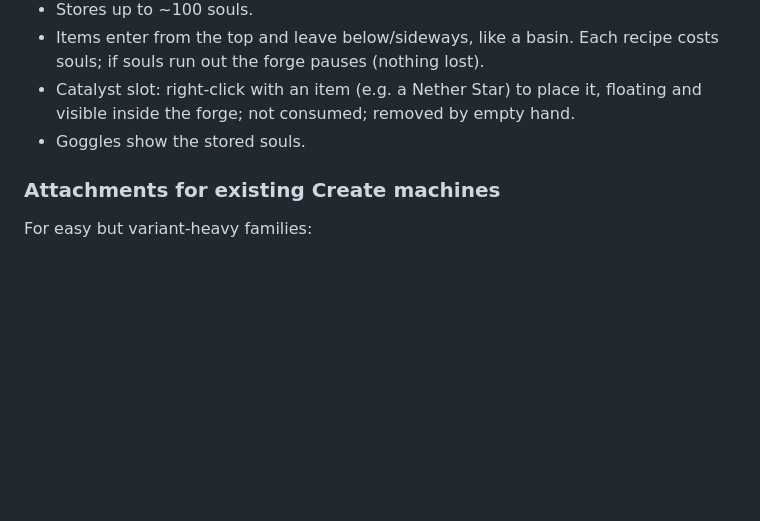
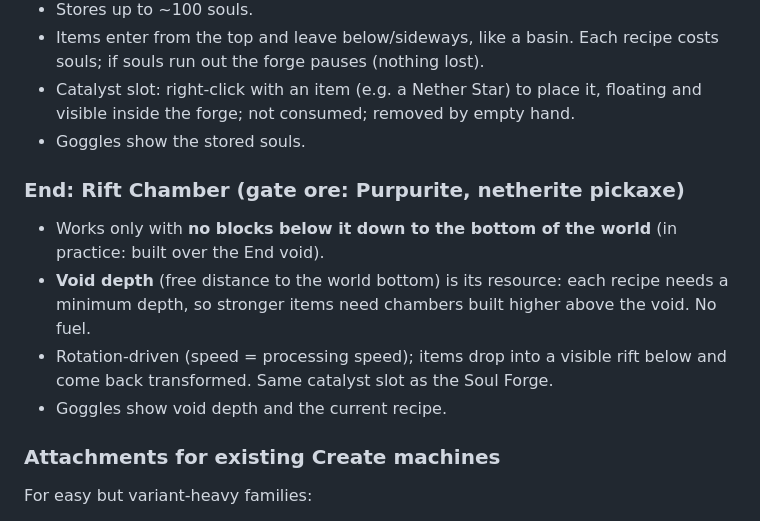
Before and after one commit to vini-tech/claude, a Markdown page: create-addon/DESIGN.md, the part around the change. Rendered like a GitHub page; blank space fills up the shorter version.

Commit message:
Catálogo 02 (End) com Rift Chamber e Purpurite; Nether aprovado
Co-Authored-By: Claude Opus 5.5 <noreply@anthropic.com>
Claude-Session: https://claude.ai/code/session_01WExe42g2WB9z4imXpvHiR8

```diff
--- a/create-addon/DESIGN.md
+++ b/create-addon/DESIGN.md
@@ -101,6 +101,17 @@ Rules for every special machine:
   floating and visible inside the forge; not consumed; removed by empty hand.
 - Goggles show the stored souls.
 
+### End: Rift Chamber (gate ore: Purpurite, netherite pickaxe)
+
+- Works only with **no blocks below it down to the bottom of the world**
+  (in practice: built over the End void).
+- **Void depth** (free distance to the world bottom) is its resource: each
+  recipe needs a minimum depth, so stronger items need chambers built higher
+  above the void. No fuel.
+- Rotation-driven (speed = processing speed); items drop into a visible
+  rift below and come back transformed. Same catalyst slot as the Soul Forge.
+- Goggles show void depth and the current recipe.
+
 ### Attachments for existing Create machines
 
 For easy but variant-heavy families:
```
Also changed, not shown: 2 other files.
